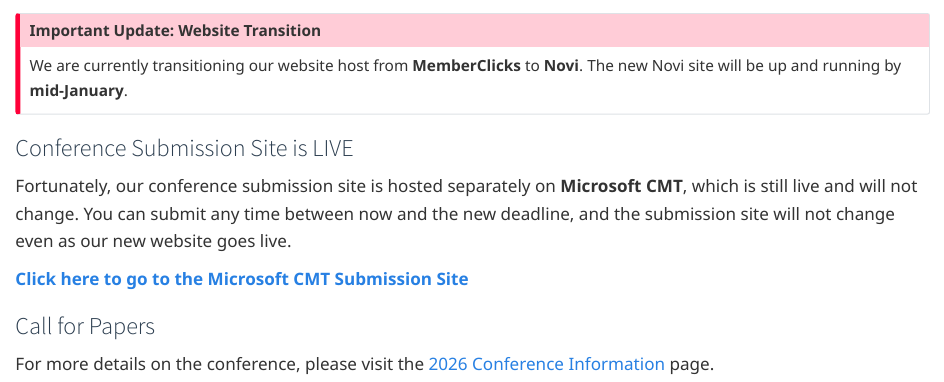
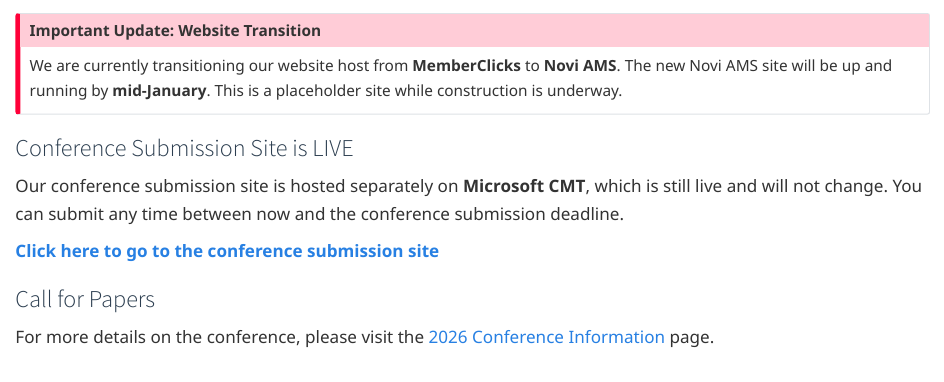
Before and after one commit to jhelvy/isa-website, a Quarto document (index.qmd): the page in a window 1100 px wide, from its top. Rendered offline with R 4.5, knitr and Pandoc in place of Quarto, with nearby package versions.

Commit message:
Update index.qmd

```diff
--- a/index.qmd
+++ b/index.qmd
@@ -7,15 +7,15 @@
 
 ## Important Update: Website Transition
 
-We are currently transitioning our website host from **MemberClicks** to **Novi**. The new Novi site will be up and running by **mid-January**.
+We are currently transitioning our website host from **MemberClicks** to **Novi AMS**. The new Novi AMS site will be up and running by **mid-January**. This is a placeholder site while construction is underway.
 
 :::
 
 ### Conference Submission Site is LIVE
 
-Fortunately, our conference submission site is hosted separately on **Microsoft CMT**, which is still live and will not change. You can submit any time between now and the new deadline, and the submission site will not change even as our new website goes live.
+Our conference submission site is hosted separately on **Microsoft CMT**, which is still live and will not change. You can submit any time between now and the conference submission deadline.
 
-[**Click here to go to the Microsoft CMT Submission Site**](https://cmt3.research.microsoft.com/)
+[**Click here to go to the conference submission site**](https://cmt3.research.microsoft.com/)
 
 ### Call for Papers
 
```
